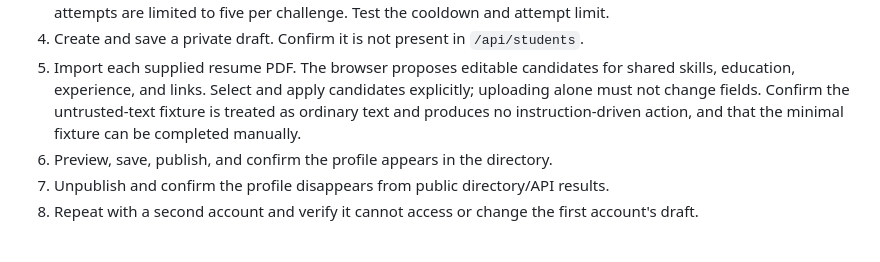
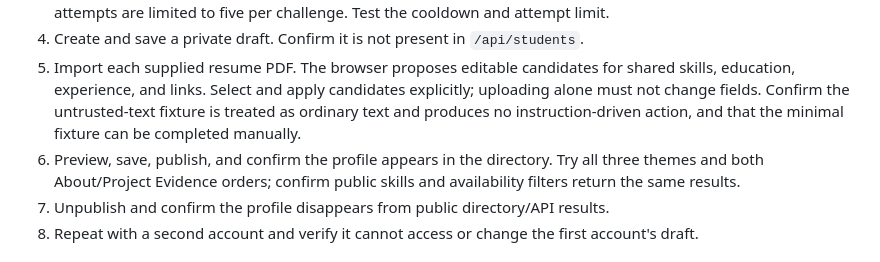
Before and after one commit to BaileyCore/COSC3506-team-04, a Markdown page: R2_SETUP.md, the part around the change. Rendered like a GitHub page.

Commit message:
Document preset and search regression checks

```diff
--- a/R2_SETUP.md
+++ b/R2_SETUP.md
@@ -28,7 +28,7 @@ The backend applies the additive root `schema.sql` when an R2 API request arrive
 3. Request a code for an approved-domain address and verify it before the configured expiry (no more than 30 minutes). Message requests are limited to one per minute and five per hour per GitHub account; wrong-code attempts are limited to five per challenge. Test the cooldown and attempt limit.
 4. Create and save a private draft. Confirm it is not present in `/api/students`.
 5. Import each supplied resume PDF. The browser proposes editable candidates for shared skills, education, experience, and links. Select and apply candidates explicitly; uploading alone must not change fields. Confirm the untrusted-text fixture is treated as ordinary text and produces no instruction-driven action, and that the minimal fixture can be completed manually.
-6. Preview, save, publish, and confirm the profile appears in the directory.
+6. Preview, save, publish, and confirm the profile appears in the directory. Try all three themes and both About/Project Evidence orders; confirm public skills and availability filters return the same results.
 7. Unpublish and confirm the profile disappears from public directory/API results.
 8. Repeat with a second account and verify it cannot access or change the first account's draft.
 
```
